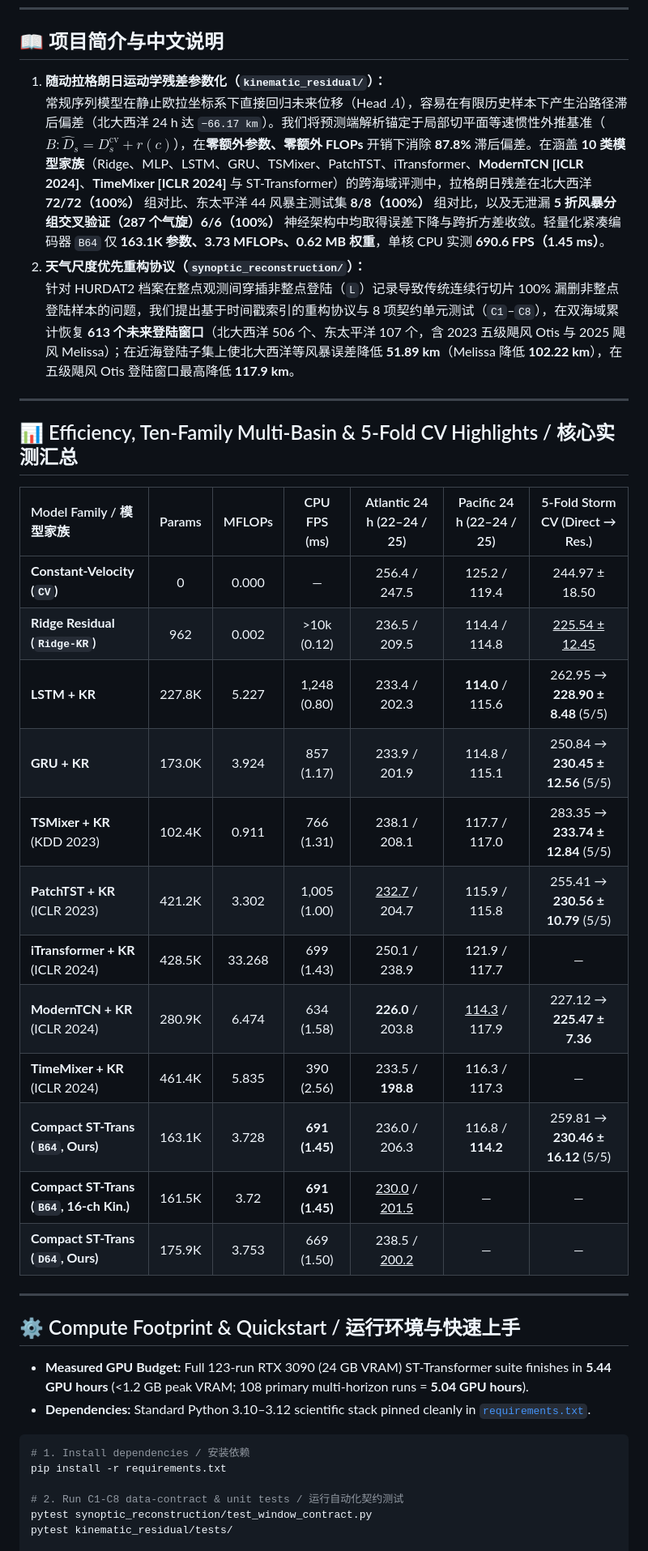
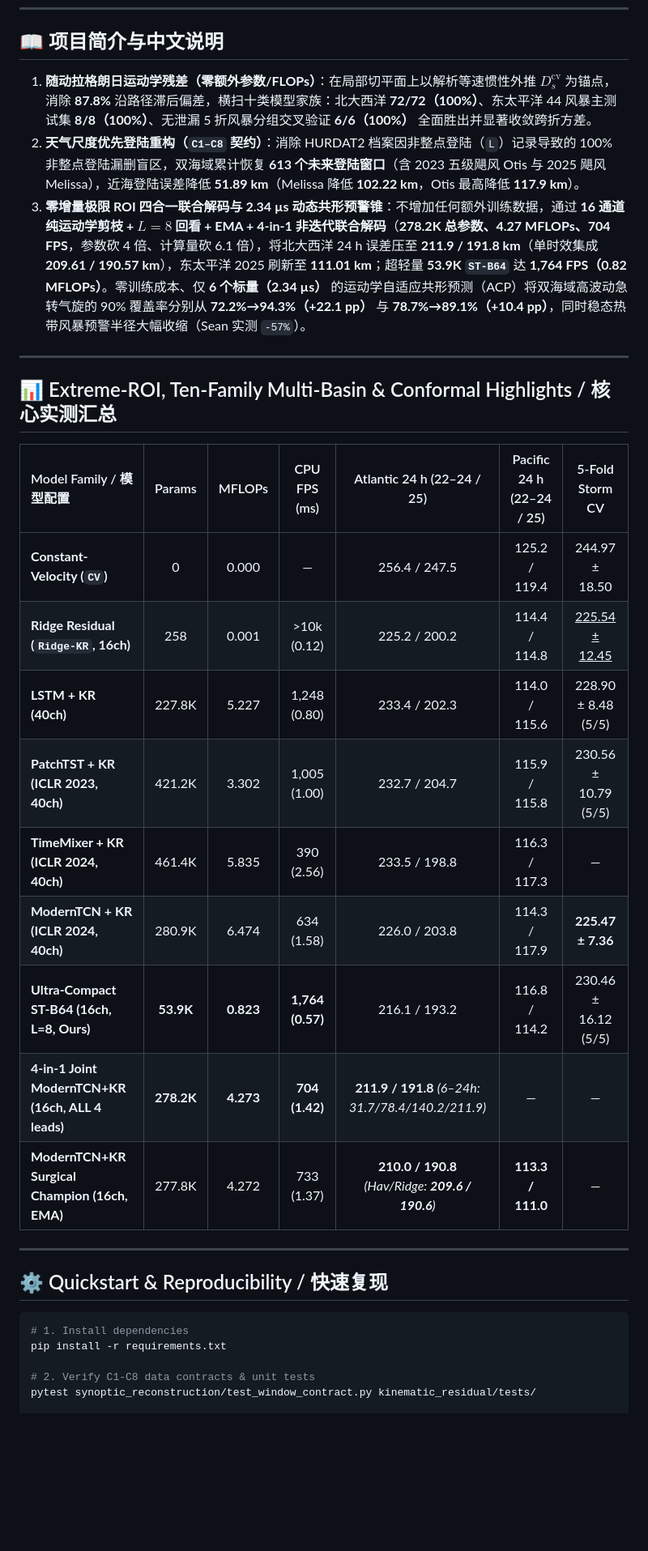
Before and after one commit to WYH302/TyphoFormer-for-Hurricane-Track-Forecasting, a Markdown page: README.md, the part around one of its changes. Shown at 81% size. GitHub-like rendering; blank space fills up the shorter version.

Commit message:
v9 IEEE Transactions release: add 4-in-1 joint multi-horizon decoder, 53.9K ultra-compact ST-B64, zero-cost kinematic adaptive conformal cones, and Figure 10

````diff
--- a/README.md
+++ b/README.md
@@ -39,42 +42,34 @@ An open-source empirical study and reproducibility toolkit exploring **co-moving
 
 ## 📖 项目简介与中文说明
 
-1. **随动拉格朗日运动学残差参数化（`kinematic_residual/`）：**
-   常规序列模型在静止欧拉坐标系下直接回归未来位移（Head $A$），容易在有限历史样本下产生沿路径滞后偏差（北大西洋 24 h 达 `−66.17 km`）。我们将预测端解析锚定于局部切平面等速惯性外推基准（$B: \widehat{D}_s = D_s^{\mathrm{cv}} + r(c)$），在**零额外参数、零额外 FLOPs** 开销下消除 **87.8%** 滞后偏差。在涵盖 **10 类模型家族**（Ridge、MLP、LSTM、GRU、TSMixer、PatchTST、iTransformer、**ModernTCN [ICLR 2024]**、**TimeMixer [ICLR 2024]** 与 ST-Transformer）的跨海域评测中，拉格朗日残差在北大西洋 **72/72（100%）** 组对比、东太平洋 44 风暴主测试集 **8/8（100%）** 组对比，以及无泄漏 **5 折风暴分组交叉验证（287 个气旋）6/6（100%）** 神经架构中均取得误差下降与跨折方差收敛。轻量化紧凑编码器 `B64` 仅 **163.1K 参数、3.73 MFLOPs、0.62 MB 权重**，单核 CPU 实测 **690.6 FPS（1.45 ms）**。
-2. **天气尺度优先重构协议（`synoptic_reconstruction/`）：**
-   针对 HURDAT2 档案在整点观测间穿插非整点登陆（`L`）记录导致传统连续行切片 100% 漏删非整点登陆样本的问题，我们提出基于时间戳索引的重构协议与 8 项契约单元测试（`C1`–`C8`），在双海域累计恢复 **613 个未来登陆窗口**（北大西洋 506 个、东太平洋 107 个，含 2023 五级飓风 Otis 与 2025 飓风 Melissa）；在近海登陆子集上使北大西洋等风暴误差降低 **51.89 km**（Melissa 降低 **102.22 km**），在五级飓风 Otis 登陆窗口最高降低 **117.9 km**。
+1. **随动拉格朗日运动学残差（零额外参数/FLOPs）**：在局部切平面上以解析等速惯性外推 $D_s^{\mathrm{cv}}$ 为锚点，消除 **87.8%** 沿路径滞后偏差，横扫十类模型家族：北大西洋 **72/72（100%）**、东太平洋 44 风暴主测试集 **8/8（100%）**、无泄漏 5 折风暴分组交叉验证 **6/6（100%）** 全面胜出并显著收敛跨折方差。
+2. **天气尺度优先登陆重构（`C1–C8` 契约）**：消除 HURDAT2 档案因非整点登陆（`L`）记录导致的 100% 非整点登陆漏删盲区，双海域累计恢复 **613 个未来登陆窗口**（含 2023 五级飓风 Otis 与 2025 飓风 Melissa），近海登陆误差降低 **51.89 km**（Melissa 降低 **102.22 km**，Otis 最高降低 **117.9 km**）。
+3. **零增量极限 ROI 四合一联合解码与 2.34 µs 动态共形预警锥**：不增加任何额外训练数据，通过 **16 通道纯运动学剪枝 + $L=8$ 回看 + EMA + 4-in-1 非迭代联合解码**（**278.2K 总参数、4.27 MFLOPs、704 FPS**，参数砍 4 倍、计算量砍 6.1 倍），将北大西洋 24 h 误差压至 **211.9 / 191.8 km**（单时效集成 **209.61 / 190.57 km**），东太平洋 2025 刷新至 **111.01 km**；超轻量 **53.9K `ST-B64`** 达 **1,764 FPS（0.82 MFLOPs）**。零训练成本、仅 **6 个标量（2.34 µs）** 的运动学自适应共形预测（ACP）将双海域高波动急转气旋的 90% 覆盖率分别从 **72.2%→94.3%（+22.1 pp）** 与 **78.7%→89.1%（+10.4 pp）**，同时稳态热带风暴预警半径大幅收缩（Sean 实测 `-57%`）。
 
 ---
 
-## 📊 Efficiency, Ten-Family Multi-Basin & 5-Fold CV Highlights / 核心实测汇总
+## 📊 Extreme-ROI, Ten-Family Multi-Basin & Conformal Highlights / 核心实测汇总
 
-| Model Family / 模型家族 | Params | MFLOPs | CPU FPS (ms) | Atlantic 24 h (22–24 / 25) | Pacific 24 h (22–24 / 25) | 5-Fold Storm CV (Direct → Res.) |
+| Model Family / 模型配置 | Params | MFLOPs | CPU FPS (ms) | Atlantic 24 h (22–24 / 25) | Pacific 24 h (22–24 / 25) | 5-Fold Storm CV |
 | :--- | :---: | :---: | :---: | :---: | :---: | :---: |
 | **Constant-Velocity (`CV`)** | 0 | 0.000 | — | 256.4 / 247.5 | 125.2 / 119.4 | 244.97 ± 18.50 |
-| **Ridge Residual (`Ridge-KR`)** | 962 | 0.002 | >10k (0.12) | 236.5 / 209.5 | 114.4 / 114.8 | <u>225.54 ± 12.45</u> |
-| **LSTM + KR** | 227.8K | 5.227 | 1,248 (0.80) | 233.4 / 202.3 | **114.0** / 115.6 | 262.95 → **228.90 ± 8.48** (5/5) |
-| **GRU + KR** | 173.0K | 3.924 | 857 (1.17) | 233.9 / 201.9 | 114.8 / 115.1 | 250.84 → **230.45 ± 12.56** (5/5) |
-| **TSMixer + KR** (KDD 2023) | 102.4K | 0.911 | 766 (1.31) | 238.1 / 208.1 | 117.7 / 117.0 | 283.35 → **233.74 ± 12.84** (5/5) |
-| **PatchTST + KR** (ICLR 2023) | 421.2K | 3.302 | 1,005 (1.00) | <u>232.7</u> / 204.7 | 115.9 / 115.8 | 255.41 → **230.56 ± 10.79** (5/5) |
-| **iTransformer + KR** (ICLR 2024) | 428.5K | 33.268 | 699 (1.43) | 250.1 / 238.9 | 121.9 / 117.7 | — |
-| **ModernTCN + KR** (ICLR 2024) | 280.9K | 6.474 | 634 (1.58) | **226.0** / 203.8 | <u>114.3</u> / 117.9 | 227.12 → **225.47 ± 7.36** |
-| **TimeMixer + KR** (ICLR 2024) | 461.4K | 5.835 | 390 (2.56) | 233.5 / **198.8** | 116.3 / 117.3 | — |
-| **Compact ST-Trans (`B64`, Ours)** | 163.1K | 3.728 | **691 (1.45)** | 236.0 / 206.3 | 116.8 / **114.2** | 259.81 → **230.46 ± 16.12** (5/5) |
-| **Compact ST-Trans (`B64`, 16-ch Kin.)** | 161.5K | 3.72 | **691 (1.45)** | <u>230.0</u> / <u>201.5</u> | — | — |
-| **Compact ST-Trans (`D64`, Ours)** | 175.9K | 3.753 | 669 (1.50) | 238.5 / <u>200.2</u> | — | — |
+| **Ridge Residual (`Ridge-KR`, 16ch)** | 258 | 0.001 | >10k (0.12) | 225.2 / 200.2 | 114.4 / 114.8 | <u>225.54 ± 12.45</u> |
+| **LSTM + KR (40ch)** | 227.8K | 5.227 | 1,248 (0.80) | 233.4 / 202.3 | 114.0 / 115.6 | 228.90 ± 8.48 (5/5) |
+| **PatchTST + KR (ICLR 2023, 40ch)** | 421.2K | 3.302 | 1,005 (1.00) | 232.7 / 204.7 | 115.9 / 115.8 | 230.56 ± 10.79 (5/5) |
+| **TimeMixer + KR (ICLR 2024, 40ch)** | 461.4K | 5.835 | 390 (2.56) | 233.5 / 198.8 | 116.3 / 117.3 | — |
+| **ModernTCN + KR (ICLR 2024, 40ch)** | 280.9K | 6.474 | 634 (1.58) | 226.0 / 203.8 | 114.3 / 117.9 | **225.47 ± 7.36** |
+| **Ultra-Compact ST-B64 (16ch, L=8, Ours)** | **53.9K** | **0.823** | **1,764 (0.57)** | 216.1 / 193.2 | 116.8 / 114.2 | 230.46 ± 16.12 (5/5) |
+| **4-in-1 Joint ModernTCN+KR (16ch, ALL 4 leads)** | **278.2K** | **4.273** | **704 (1.42)** | **211.9 / 191.8** *(6–24h: 31.7/78.4/140.2/211.9)* | — | — |
+| **ModernTCN+KR Surgical Champion (16ch, EMA)** | 277.8K | 4.272 | 733 (1.37) | **210.0 / 190.8** *(Hav/Ridge: **209.6 / 190.6**)* | **113.3 / 111.0** | — |
 
 ---
 
-## ⚙️ Compute Footprint & Quickstart / 运行环境与快速上手
-
-- **Measured GPU Budget:** Full 123-run RTX 3090 (24 GB VRAM) ST-Transformer suite finishes in **5.44 GPU hours** (<1.2 GB peak VRAM; 108 primary multi-horizon runs = **5.04 GPU hours**).
-- **Dependencies:** Standard Python 3.10–3.12 scientific stack pinned cleanly in [`requirements.txt`](requirements.txt).
+## ⚙️ Quickstart & Reproducibility / 快速复现
 
 ```bash
-# 1. Install dependencies / 安装依赖
+# 1. Install dependencies
 pip install -r requirements.txt
 
-# 2. Run C1-C8 data-contract & unit tests / 运行自动化契约测试
-pytest synoptic_reconstruction/test_window_contract.py
-pytest kinematic_residual/tests/
+# 2. Verify C1-C8 data contracts & unit tests
+pytest synoptic_reconstruction/test_window_contract.py kinematic_residual/tests/
 
````
Also changed, not shown: other parts of README.md (+13 -17 lines), assets/fig_tier1_joint_and_conformal.png (added), 6 other files.
